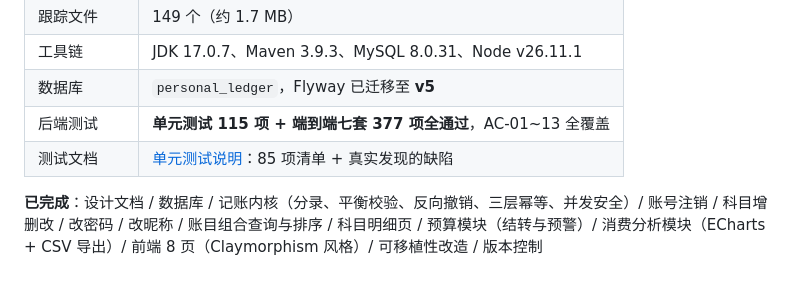
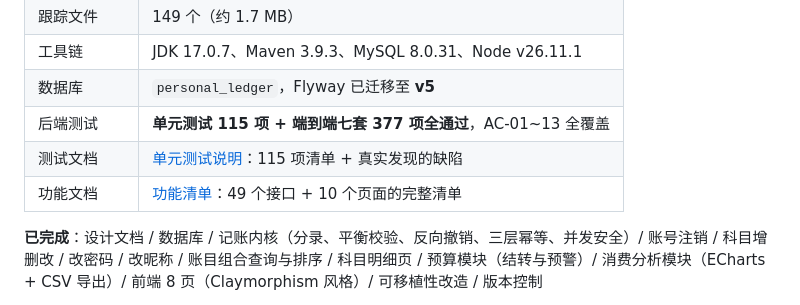
Before and after one commit to MareNectaris59/MyCapstoneProject-Personal-Ledger, a Markdown page: HANDOFF.md, the part around the change. Drawn GitHub-style.

```diff
--- a/HANDOFF.md
+++ b/HANDOFF.md
@@ -34,7 +34,8 @@ Get-Content README.md -TotalCount 40
 | 工具链 | JDK 17.0.7、Maven 3.9.3、MySQL 8.0.31、Node v26.11.1 |
 | 数据库 | `personal_ledger`，Flyway 已迁移至 **v5** |
 | 后端测试 | **单元测试 115 项 + 端到端七套 377 项全通过**，AC-01~13 全覆盖 |
-| 测试文档 | [单元测试说明](docs/单元测试说明.md)：85 项清单 + 真实发现的缺陷 |
+| 测试文档 | [单元测试说明](docs/单元测试说明.md)：115 项清单 + 真实发现的缺陷 |
+| 功能文档 | [功能清单](docs/功能清单.md)：49 个接口 + 10 个页面的完整清单 |
 
 **已完成**：设计文档 / 数据库 / 记账内核（分录、平衡校验、反向撤销、三层幂等、并发安全）/
 账号注销 / 科目增删改 / 改密码 / 改昵称 / 账目组合查询与排序 / 科目明细页 /
```
Also changed, not shown: README.md (+1 -1 lines), docs/功能清单.md (added, +293 -0 lines).
